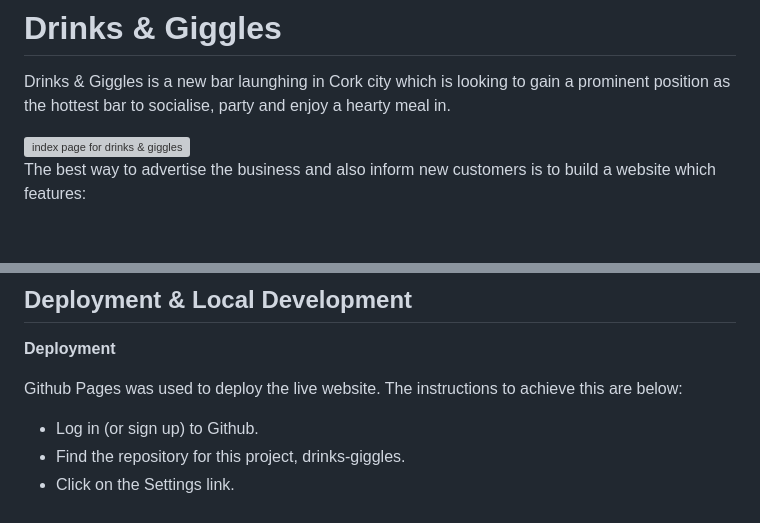
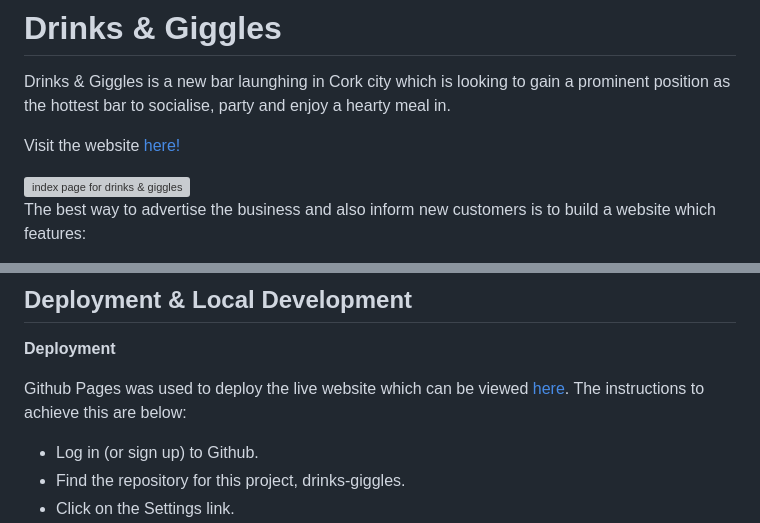
Before and after one commit to ljsummers/adventure-pp1, a Markdown page: readme.md, 2 parts joined by grey strips. Drawn GitHub-style; blank space fills up the shorter version; grey boxes are pictures that could not be loaded.

Commit message:
added website links to README

```diff
--- a/readme.md
+++ b/readme.md
@@ -2,6 +2,8 @@
 # Drinks & Giggles
 
 Drinks & Giggles is a new bar launghing in Cork city which is looking to gain a prominent position as the hottest bar to socialise, party and enjoy a hearty meal in.
+
+Visit the website [here!](https://ljsummers.github.io/drinks-giggles/)
 
 <img src="https://github.com/ljsummers/drinks-giggles/blob/main/assets/images/readme/index_page.png" alt="index page for drinks & giggles">
 
@@ -132,7 +134,7 @@ Google Dev Tools - To troubleshoot and test features, solve issues with responsi
 
 **Deployment**
 
-Github Pages was used to deploy the live website. The instructions to achieve this are below:
+Github Pages was used to deploy the live website which can be viewed [here](https://ljsummers.github.io/drinks-giggles/). The instructions to achieve this are below:
 
 - Log in (or sign up) to Github.
 - Find the repository for this project, drinks-giggles.
```
